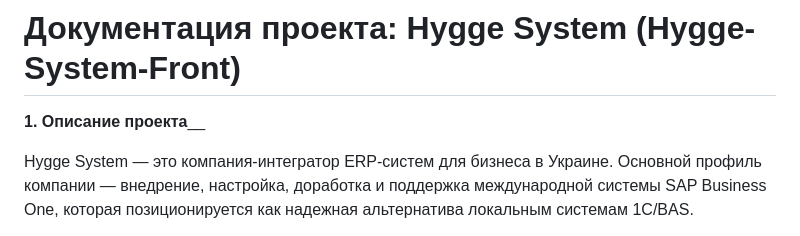
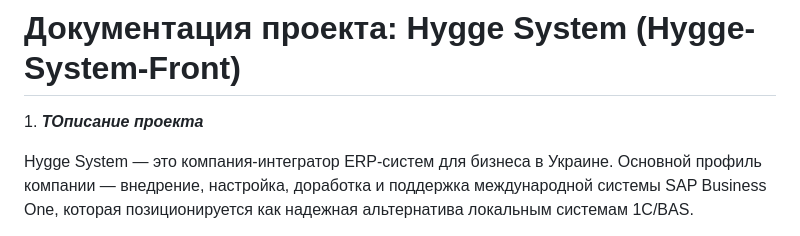
Before and after one commit to AriSnowie97/Hygge-System-Front, a Markdown page: README.md, the part around the change. GitHub-like rendering.

```diff
--- a/README.md
+++ b/README.md
@@ -1,7 +1,7 @@
 # Документация проекта: Hygge System (Hygge-System-Front)
 
 
-**1\. Описание проекта**__
+1\. ***ТОписание проекта***
 
 
 Hygge System — это компания-интегратор ERP-систем для бизнеса в Украине. Основной профиль компании — внедрение, настройка, доработка и поддержка международной системы SAP Business One, которая позиционируется как надежная альтернатива локальным системам 1С/BAS.
```
